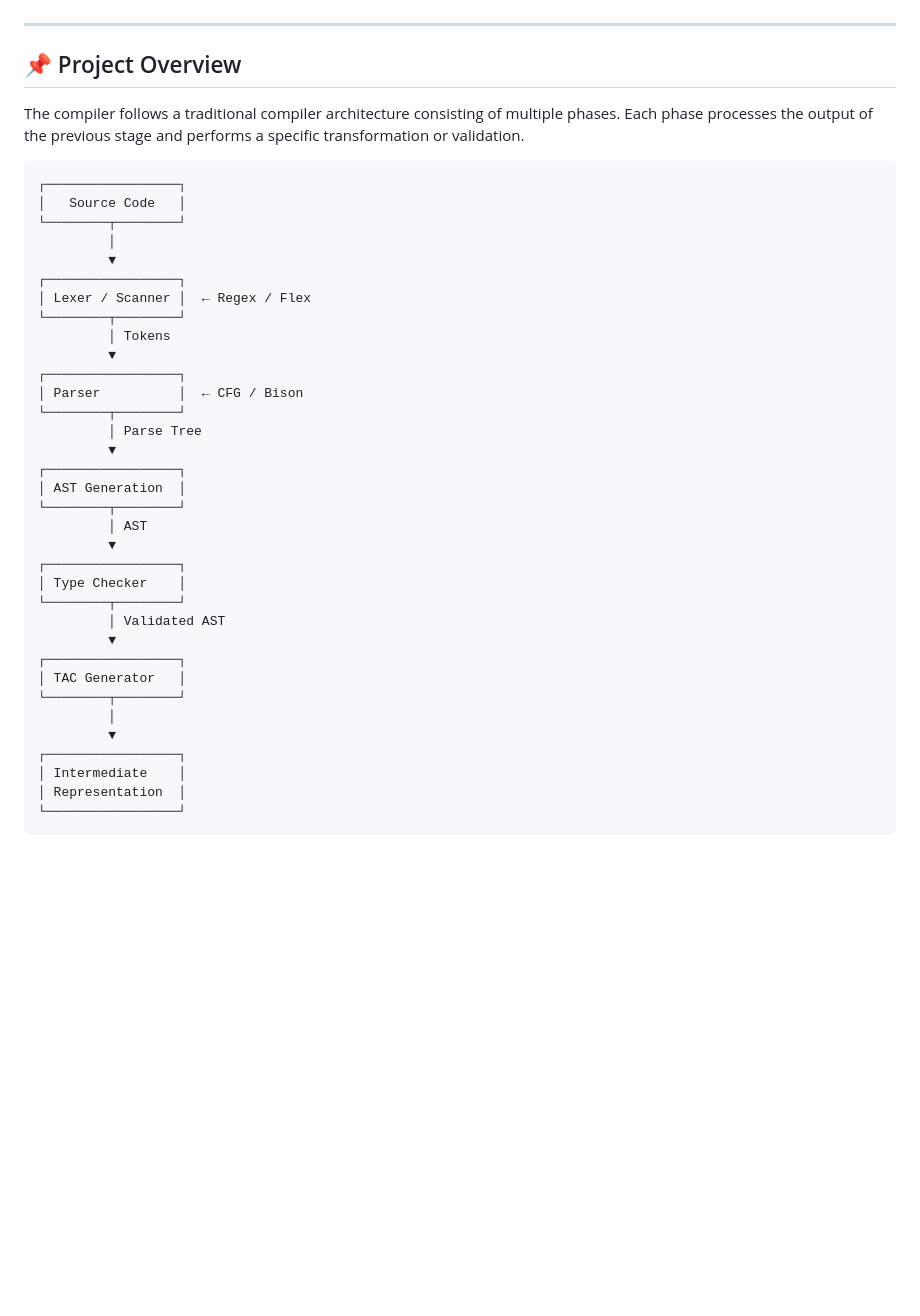
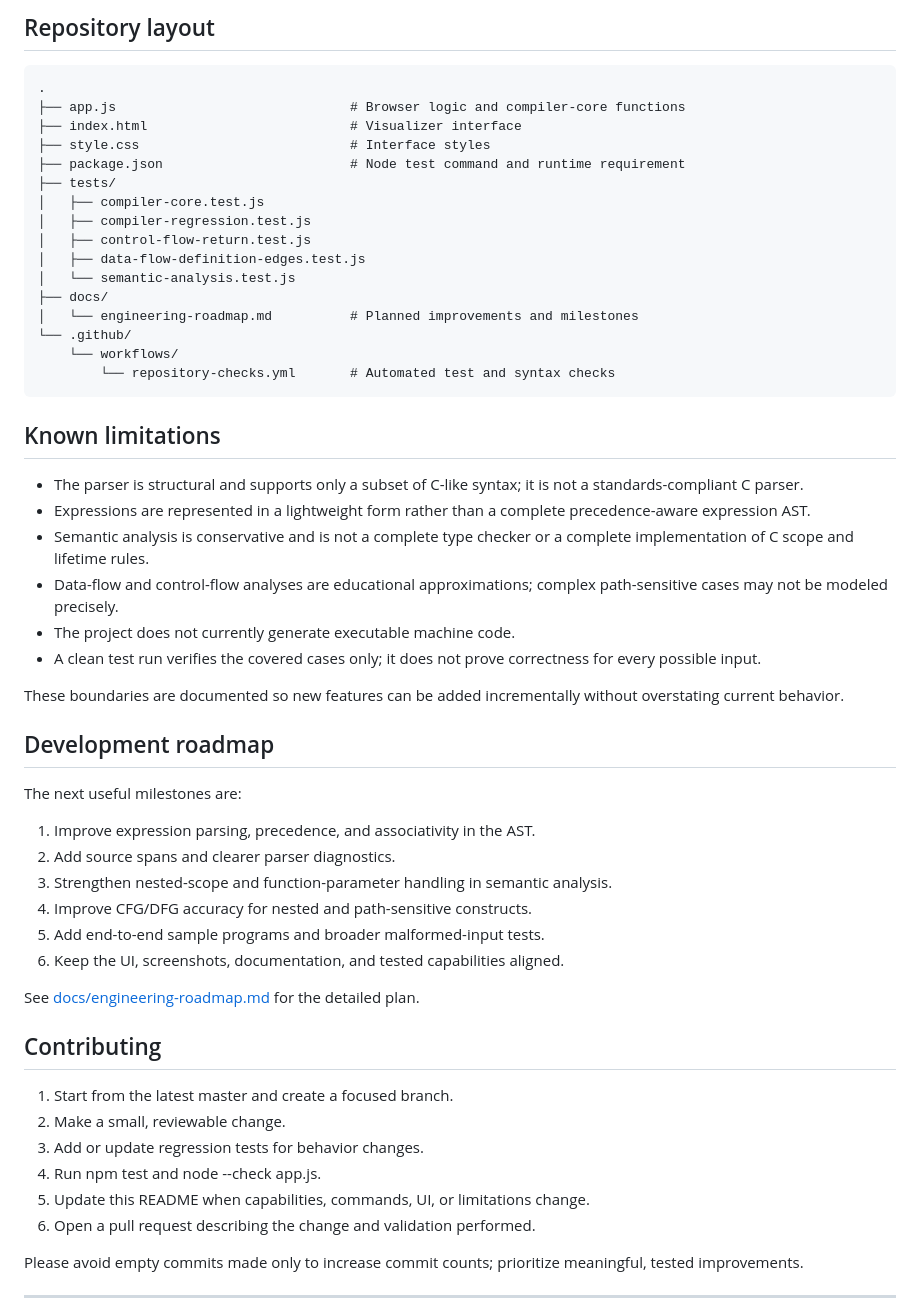
Before and after one commit to Atharva-ark06/Custom-C-Minus-Compiler-Implementation, a Markdown page: README.md, the part around one of its changes. GitHub-like rendering; blank space fills up the shorter version.

Commit message:
Document current compiler capabilities and development workflow

````diff
--- a/README.md
+++ b/README.md
@@ -8,44 +141,58 @@ A functional, multi-phase compiler designed and implemented from scratch to demo
+## Repository layout
+
+~~~text
+.
+├── app.js                              # Browser logic and compiler-core functions
+├── index.html                          # Visualizer interface
+├── style.css                           # Interface styles
+├── package.json                        # Node test command and runtime requirement
+├── tests/
+│   ├── compiler-core.test.js
+│   ├── compiler-regression.test.js
+│   ├── control-flow-return.test.js
+│   ├── data-flow-definition-edges.test.js
+│   └── semantic-analysis.test.js
+├── docs/
+│   └── engineering-roadmap.md          # Planned improvements and milestones
+└── .github/
+    └── workflows/
+        └── repository-checks.yml       # Automated test and syntax checks
+~~~
+
+## Known limitations
+
+- The parser is structural and supports only a subset of C-like syntax; it is not a standards-compliant C parser.
+- Expressions are represented in a lightweight form rather than a complete precedence-aware expression AST.
+- Semantic analysis is conservative and is not a complete type checker or a complete implementation of C scope and lifetime rules.
+- Data-flow and control-flow analyses are educational approximations; complex path-sensitive cases may not be modeled precisely.
+- The project does not currently generate executable machine code.
+- A clean test run verifies the covered cases only; it does not prove correctness for every possible input.
+
+These boundaries are documented so new features can be added incrementally without overstating current behavior.
+
+## Development roadmap
+
+The next useful milestones are:
+
+1. Improve expression parsing, precedence, and associativity in the AST.
+2. Add source spans and clearer parser diagnostics.
+3. Strengthen nested-scope and function-parameter handling in semantic analysis.
+4. Improve CFG/DFG accuracy for nested and path-sensitive constructs.
+5. Add end-to-end sample programs and broader malformed-input tests.
+6. Keep the UI, screenshots, documentation, and tested capabilities aligned.
+
+See [docs/engineering-roadmap.md](docs/engineering-roadmap.md) for the detailed plan.
+
+## Contributing
+
+1. Start from the latest master and create a focused branch.
+2. Make a small, reviewable change.
+3. Add or update regression tests for behavior changes.
+4. Run npm test and node --check app.js.
+5. Update this README when capabilities, commands, UI, or limitations change.
+6. Open a pull request describing the change and validation performed.
+
+Please avoid empty commits made only to increase commit counts; prioritize meaningful, tested improvements.
 
 ---
 
-## 📌 Project Overview
-
-The compiler follows a traditional compiler architecture consisting of multiple phases. Each phase processes the output of the previous stage and performs a specific transformation or validation.
-
-```text
-┌─────────────────┐
-│   Source Code   │
-└────────┬────────┘
-         │
-         ▼
-┌─────────────────┐
-│ Lexer / Scanner │  ← Regex / Flex
-└────────┬────────┘
-         │ Tokens
-         ▼
-┌─────────────────┐
-│ Parser          │  ← CFG / Bison
-└────────┬────────┘
-         │ Parse Tree
-         ▼
-┌─────────────────┐
-│ AST Generation  │
-└────────┬────────┘
-         │ AST
-         ▼
-┌─────────────────┐
-│ Type Checker    │
-└────────┬────────┘
-         │ Validated AST
-         ▼
-┌─────────────────┐
-│ TAC Generator   │
-└────────┬────────┘
-         │
-         ▼
-┌─────────────────┐
-│ Intermediate    │
-│ Representation  │
-└─────────────────┘
-```
-
````
Also changed, not shown: other parts of README.md (+138 -314 lines).
